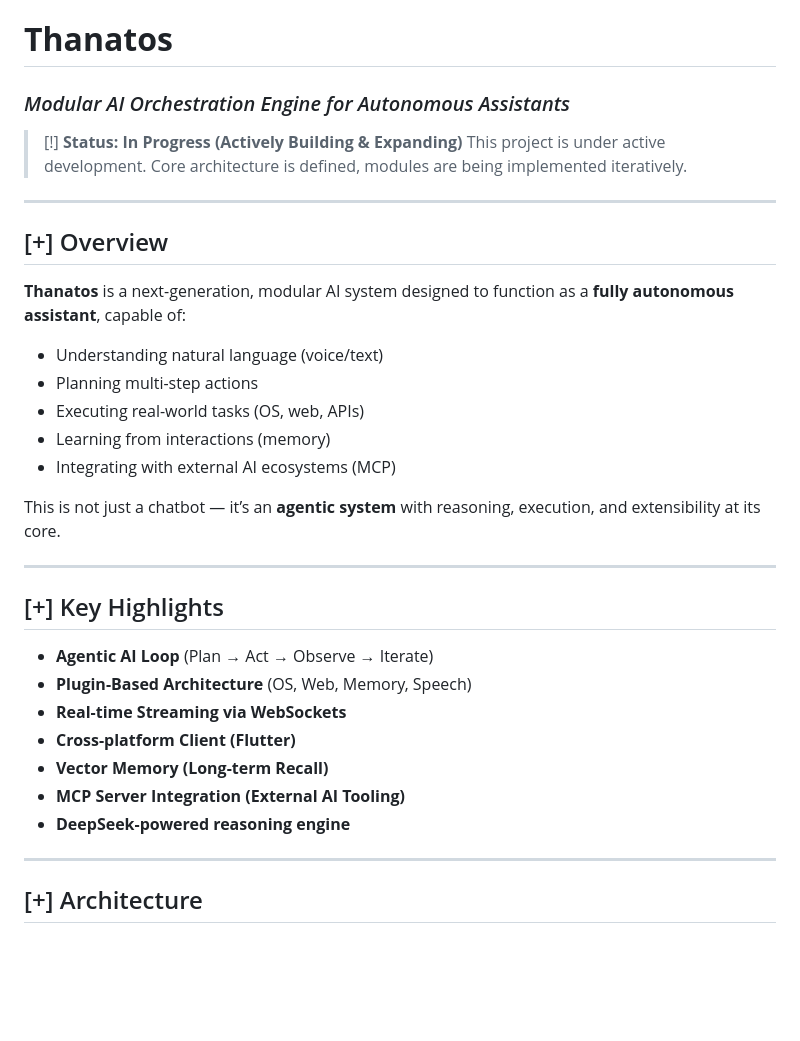
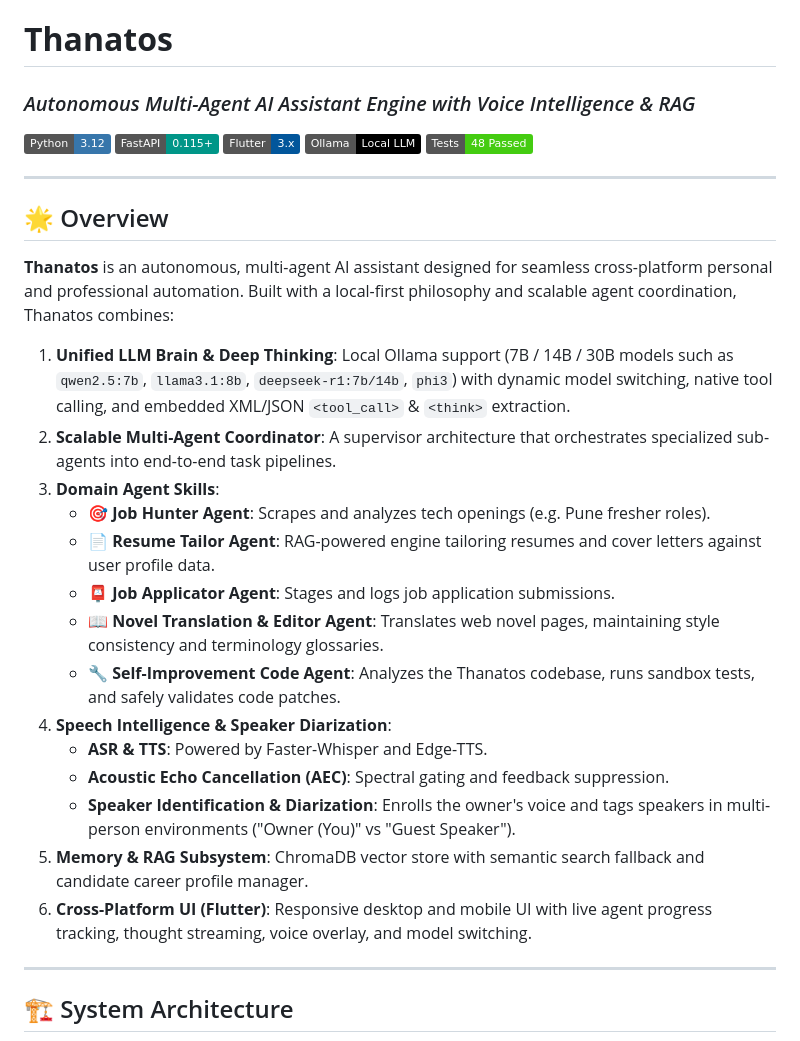
Before and after one commit to Kennny7/Thanatos, a Markdown page: README.md, the part around one of its changes. Rendered like a GitHub page; badges without logos; blank space fills up the shorter version.

````diff
--- a/README.md
+++ b/README.md
@@ -1,38 +1,36 @@
 # **Thanatos**
 
-### *Modular AI Orchestration Engine for Autonomous Assistants*
+### *Autonomous Multi-Agent AI Assistant Engine with Voice Intelligence & RAG*
 
-> [!] **Status: In Progress (Actively Building & Expanding)**
-> This project is under active development. Core architecture is defined, modules are being implemented iteratively.
+[![Python](https://img.shields.io/badge/Python-3.12-3776AB.svg?style=flat&logo=python&logoColor=white)](https://python.org)
+[![FastAPI](https://img.shields.io/badge/FastAPI-0.115+-009688.svg?style=flat&logo=fastapi&logoColor=white)](https://fastapi.tiangolo.com)
+[![Flutter](https://img.shields.io/badge/Flutter-3.x-02569B.svg?style=flat&logo=flutter&logoColor=white)](https://flutter.dev)
+[![Ollama](https://img.shields.io/badge/Ollama-Local%20LLM-black.svg?style=flat)](https://ollama.com)
+[![Tests](https://img.shields.io/badge/Tests-48%20Passed-brightgreen.svg?style=flat)](./tests)
 
 ---
 
-## [+] Overview
+## 🌟 Overview
 
-**Thanatos** is a next-generation, modular AI system designed to function as a **fully autonomous assistant**, capable of:
+**Thanatos** is an autonomous, multi-agent AI assistant designed for seamless cross-platform personal and professional automation. Built with a local-first philosophy and scalable agent coordination, Thanatos combines:
 
-* Understanding natural language (voice/text)
-* Planning multi-step actions
-* Executing real-world tasks (OS, web, APIs)
-* Learning from interactions (memory)
-* Integrating with external AI ecosystems (MCP)
-
-This is not just a chatbot — it’s an **agentic system** with reasoning, execution, and extensibility at its core.
+1. **Unified LLM Brain & Deep Thinking**: Local Ollama support (7B / 14B / 30B models such as `qwen2.5:7b`, `llama3.1:8b`, `deepseek-r1:7b/14b`, `phi3`) with dynamic model switching, native tool calling, and embedded XML/JSON `<tool_call>` & `<think>` extraction.
+2. **Scalable Multi-Agent Coordinator**: A supervisor architecture that orchestrates specialized sub-agents into end-to-end task pipelines.
+3. **Domain Agent Skills**:
+   - 🎯 **Job Hunter Agent**: Scrapes and analyzes tech openings (e.g. Pune fresher roles).
+   - 📄 **Resume Tailor Agent**: RAG-powered engine tailoring resumes and cover letters against user profile data.
+   - 📮 **Job Applicator Agent**: Stages and logs job application submissions.
+   - 📖 **Novel Translation & Editor Agent**: Translates web novel pages, maintaining style consistency and terminology glossaries.
+   - 🔧 **Self-Improvement Code Agent**: Analyzes the Thanatos codebase, runs sandbox tests, and safely validates code patches.
+4. **Speech Intelligence & Speaker Diarization**:
+   - **ASR & TTS**: Powered by Faster-Whisper and Edge-TTS.
+   - **Acoustic Echo Cancellation (AEC)**: Spectral gating and feedback suppression.
+   - **Speaker Identification & Diarization**: Enrolls the owner's voice and tags speakers in multi-person environments ("Owner (You)" vs "Guest Speaker").
+5. **Memory & RAG Subsystem**: ChromaDB vector store with semantic search fallback and candidate career profile manager.
+6. **Cross-Platform UI (Flutter)**: Responsive desktop and mobile UI with live agent progress tracking, thought streaming, voice overlay, and model switching.
 
 ---
 
-## [+] Key Highlights
-
-* **Agentic AI Loop** (Plan → Act → Observe → Iterate)
-* **Plugin-Based Architecture** (OS, Web, Memory, Speech)
-* **Real-time Streaming via WebSockets**
-* **Cross-platform Client (Flutter)**
-* **Vector Memory (Long-term Recall)**
-* **MCP Server Integration (External AI Tooling)**
-* **DeepSeek-powered reasoning engine**
-
----
-
-## [+] Architecture
+## 🏗️ System Architecture
 
 ```mermaid
````
Also changed, not shown: other parts of README.md (+130 -383 lines).
